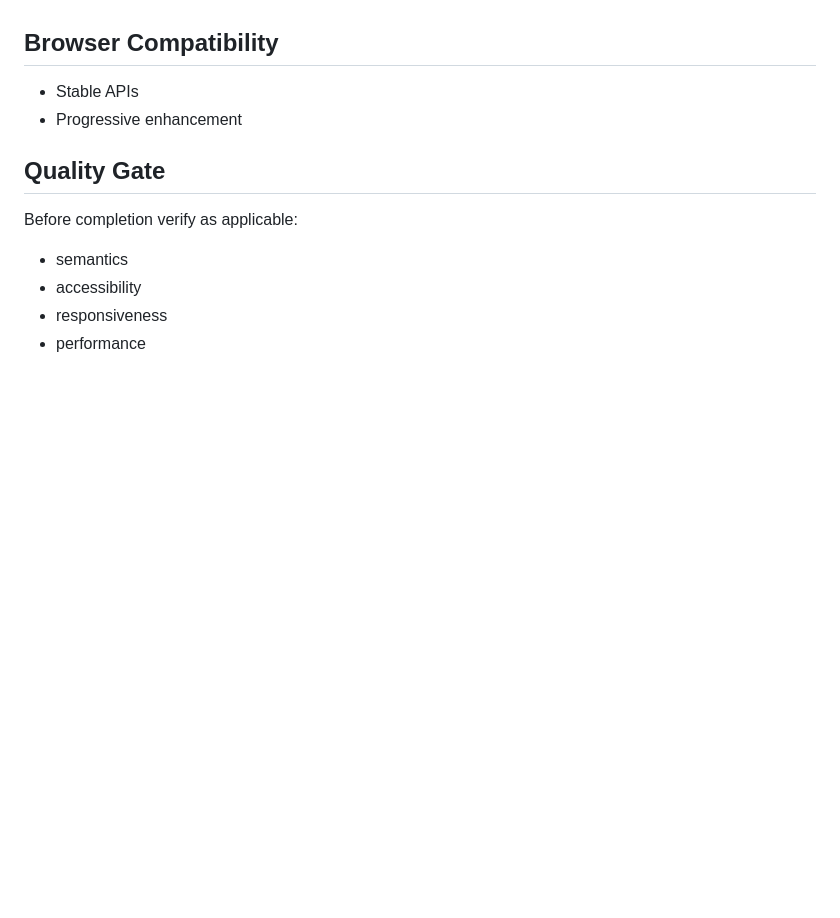
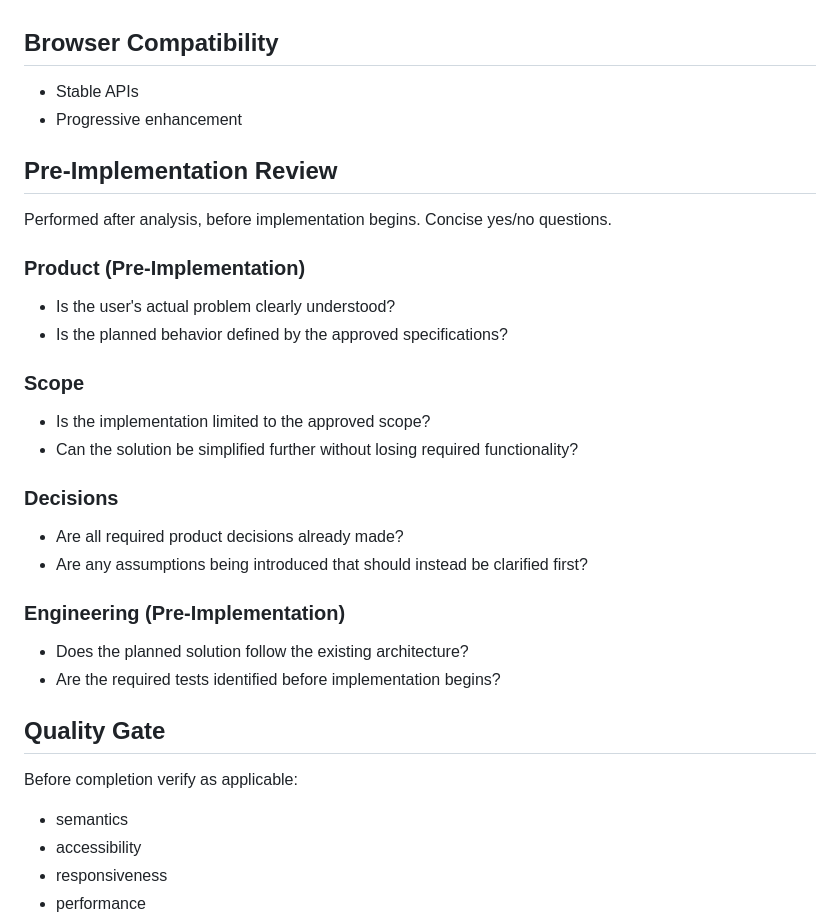
Before and after one commit to mario-fliegner/sameview-web, a Markdown page: docs/AI_ENGINEERING_GUIDE.md, the part around one of its changes. Drawn GitHub-style; blank space fills up the shorter version.

```diff
--- a/docs/AI_ENGINEERING_GUIDE.md
+++ b/docs/AI_ENGINEERING_GUIDE.md
@@ -106,6 +106,30 @@ This document defines engineering quality standards for the project.
 - Stable APIs
 - Progressive enhancement
 
+## Pre-Implementation Review
+
+Performed after analysis, before implementation begins. Concise yes/no questions.
+
+### Product (Pre-Implementation)
+
+- Is the user's actual problem clearly understood?
+- Is the planned behavior defined by the approved specifications?
+
+### Scope
+
+- Is the implementation limited to the approved scope?
+- Can the solution be simplified further without losing required functionality?
+
+### Decisions
+
+- Are all required product decisions already made?
+- Are any assumptions being introduced that should instead be clarified first?
+
+### Engineering (Pre-Implementation)
+
+- Does the planned solution follow the existing architecture?
+- Are the required tests identified before implementation begins?
+
 ## Quality Gate
 
 Before completion verify as applicable:
```
Also changed, not shown: other parts of docs/AI_ENGINEERING_GUIDE.md (+39 -0 lines).
